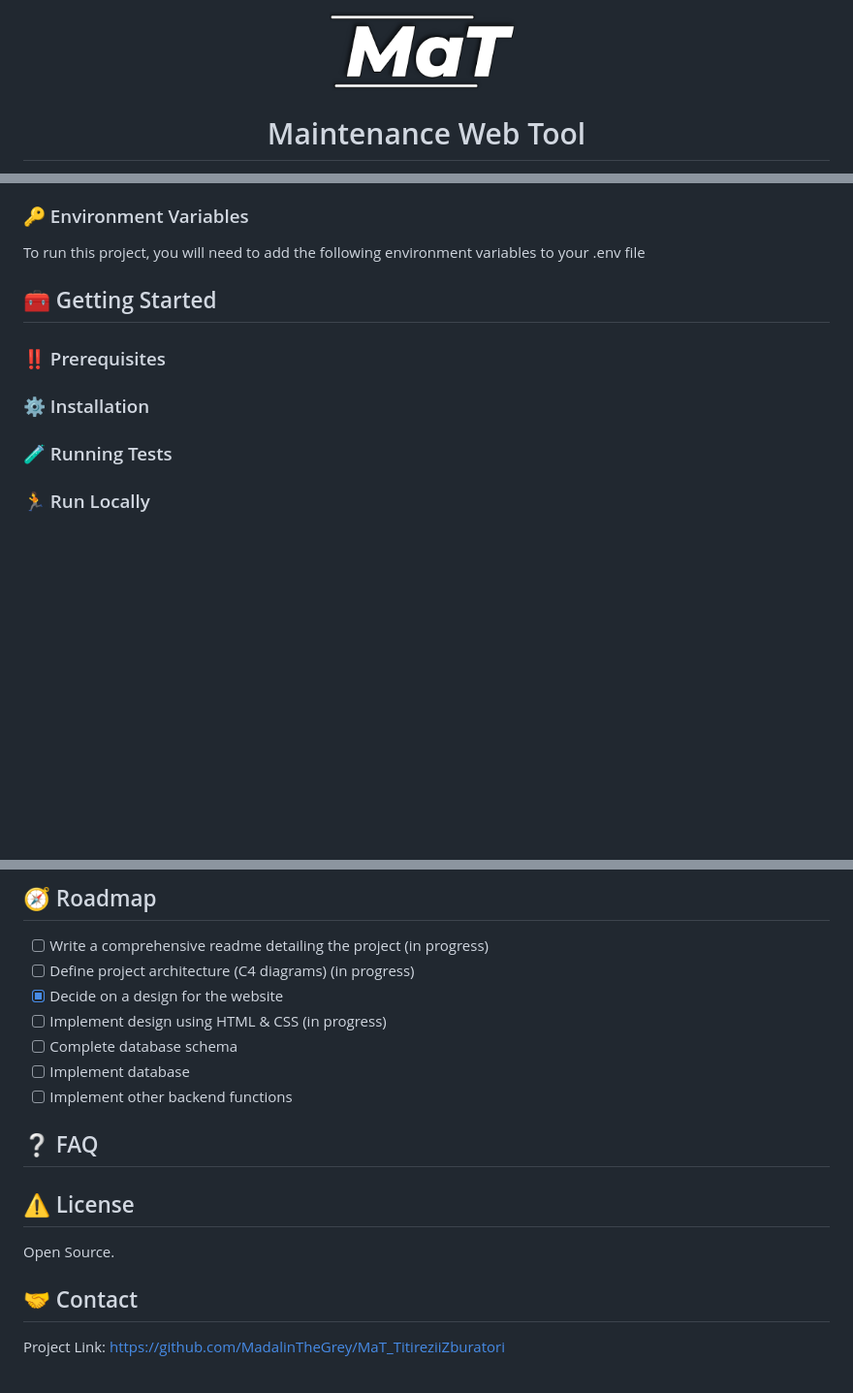
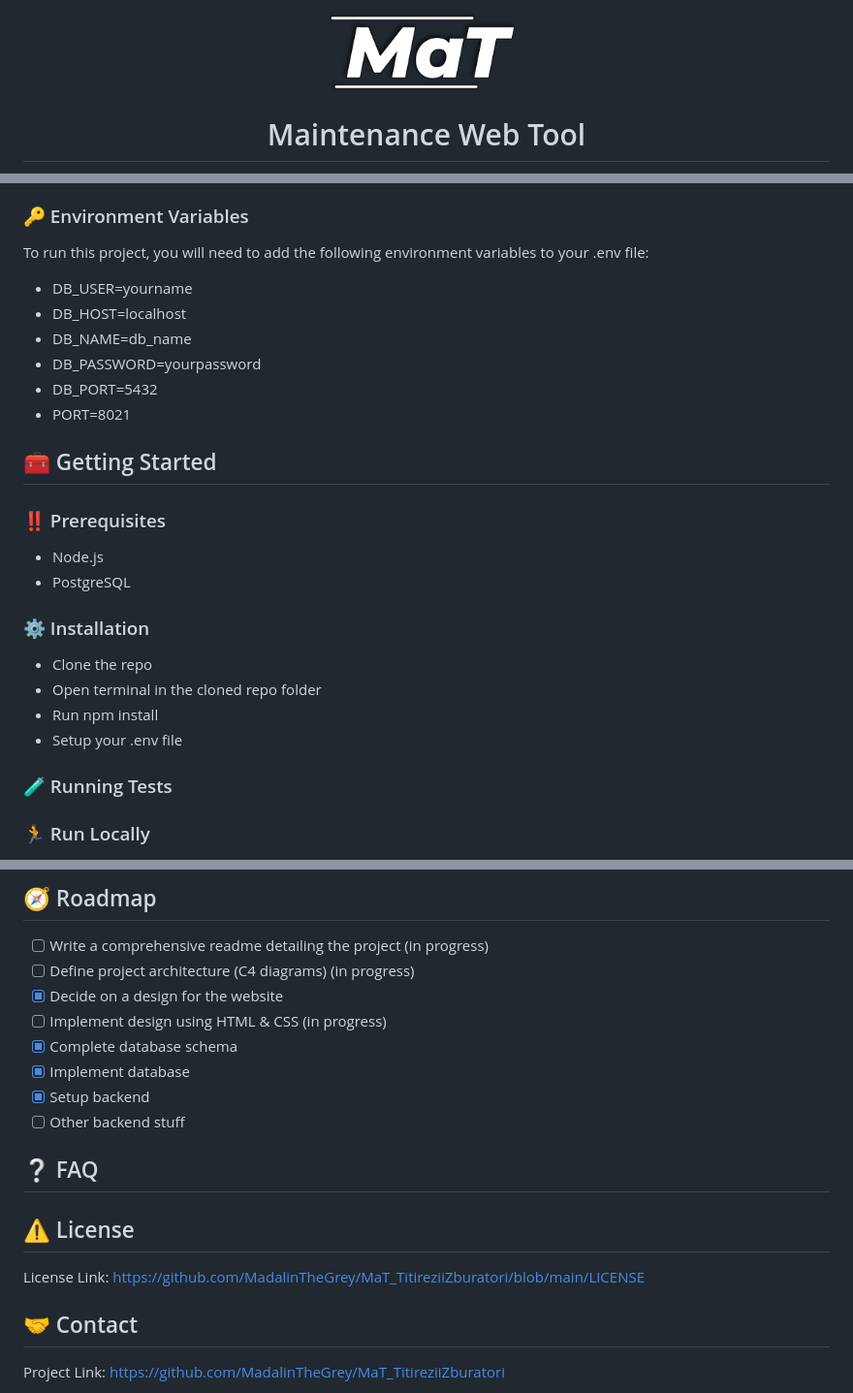
Before and after one commit to MadalinTheGrey/MaT_TitireziiZburatori, a Markdown page: README.md, 3 parts joined by grey strips. Shown at 97% size. Rendered like a GitHub page; blank space fills up the shorter version.

```diff
--- a/README.md
+++ b/README.md
@@ -1,6 +1,6 @@
 <div align="center">
 
-  <img src="assets/Logo.png" alt="logo" width="200" height="auto" />
+  <img src="/public/assets/Logo.png" alt="logo" width="200" height="auto" />
   <h1>Maintenance Web Tool</h1>
 
   <p>
@@ -114,7 +114,14 @@ To be added: C4 diagrams and detailed design (database schema and details, front
 
 ### :key: Environment Variables
 
-To run this project, you will need to add the following environment variables to your .env file
+To run this project, you will need to add the following environment variables to your .env file:
+
+- DB_USER=yourname
+- DB_HOST=localhost
+- DB_NAME=db_name
+- DB_PASSWORD=yourpassword
+- DB_PORT=5432
+- PORT=8021
 
 <!-- Getting Started -->
 
@@ -124,9 +131,17 @@ To run this project, you will need to add the following environment variables to
 
 ### :bangbang: Prerequisites
 
+- Node.js
+- PostgreSQL
+
 <!-- Installation -->
 
 ### :gear: Installation
+
+- Clone the repo
+- Open terminal in the cloned repo folder
+- Run npm install
+- Setup your .env file
 
 <!-- Running Tests -->
 
@@ -154,9 +169,10 @@ Online system for managing appointments for a bicycles, motorcycles & scooters s
 - [ ] Define project architecture (C4 diagrams) (in progress)
 - [x] Decide on a design for the website
 - [ ] Implement design using HTML & CSS (in progress)
-- [ ] Complete database schema
-- [ ] Implement database
-- [ ] Implement other backend functions
+- [x] Complete database schema
+- [x] Implement database
+- [x] Setup backend
+- [ ] Other backend stuff
 
 <!-- FAQ -->
 
@@ -166,7 +182,7 @@ Online system for managing appointments for a bicycles, motorcycles & scooters s
 
 ## :warning: License
 
-Open Source.
+License Link: https://github.com/MadalinTheGrey/MaT_TitireziiZburatori/blob/main/LICENSE
 
 <!-- Contact -->
 
```
Also changed, not shown: public/assets/Logo.png (renamed from assets/Logo.png), 12 other files.
